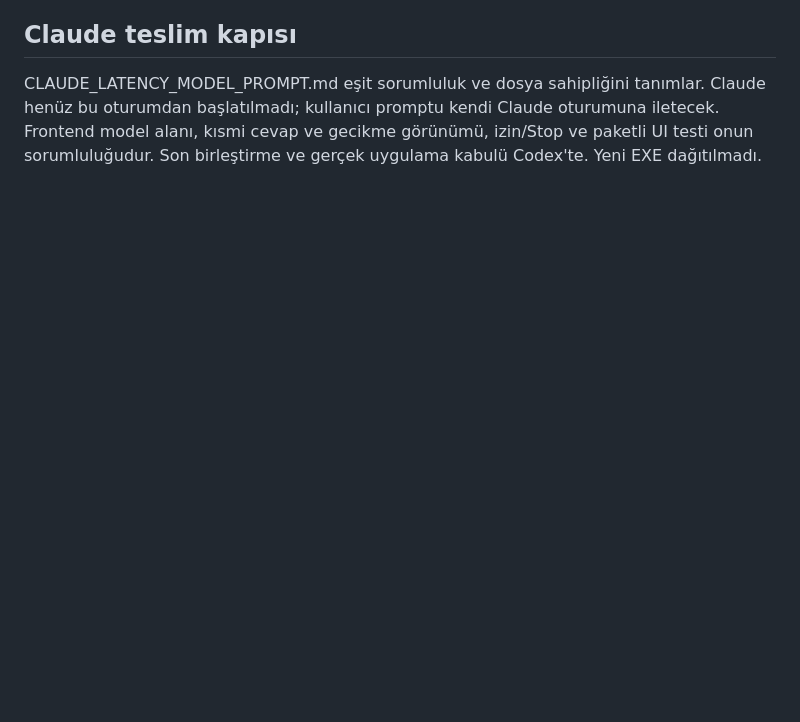
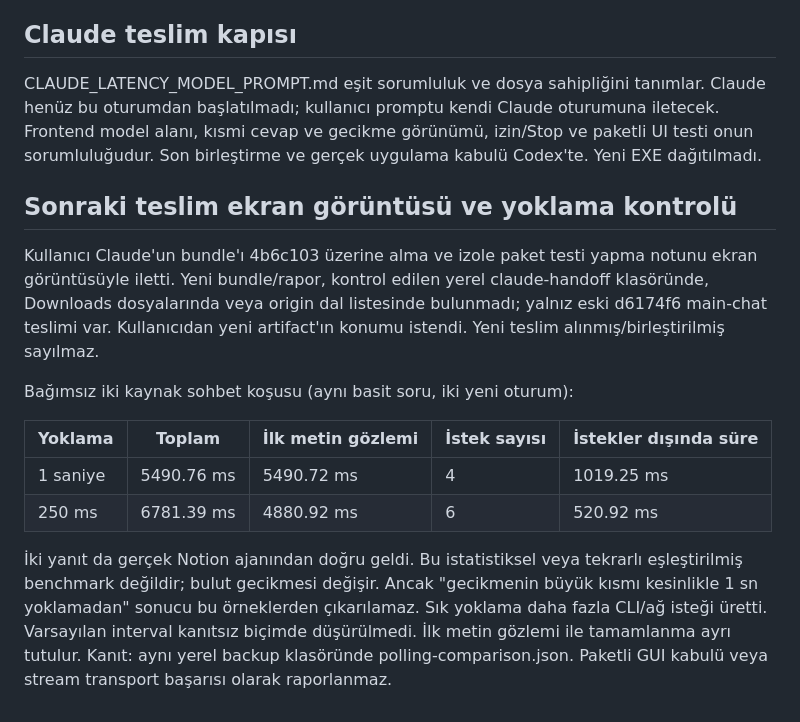
Before and after one commit to sdfallen/Quartz, a Markdown page: docs/notion-tools/LATENCY_MODEL_BACKEND_REPORT.md, the part around the change. Drawn GitHub-style; blank space fills up the shorter version.

Commit message:
docs(notion): record polling comparison and pending Claude artifact

```diff
--- a/docs/notion-tools/LATENCY_MODEL_BACKEND_REPORT.md
+++ b/docs/notion-tools/LATENCY_MODEL_BACKEND_REPORT.md
@@ -65,3 +65,26 @@ Claude henüz bu oturumdan başlatılmadı; kullanıcı promptu kendi Claude
 oturumuna iletecek. Frontend model alanı, kısmi cevap ve gecikme görünümü,
 izin/Stop ve paketli UI testi onun sorumluluğudur. Son birleştirme ve
 gerçek uygulama kabulü Codex'te. Yeni EXE dağıtılmadı.
+
+## Sonraki teslim ekran görüntüsü ve yoklama kontrolü
+
+Kullanıcı Claude'un bundle'ı 4b6c103 üzerine alma ve izole paket testi yapma
+notunu ekran görüntüsüyle iletti. Yeni bundle/rapor, kontrol edilen yerel
+claude-handoff klasöründe, Downloads dosyalarında veya origin dal listesinde
+bulunmadı; yalnız eski d6174f6 main-chat teslimi var. Kullanıcıdan yeni
+artifact'ın konumu istendi. Yeni teslim alınmış/birleştirilmiş sayılmaz.
+
+Bağımsız iki kaynak sohbet koşusu (aynı basit soru, iki yeni oturum):
+
+| Yoklama | Toplam | İlk metin gözlemi | İstek sayısı | İstekler dışında süre |
+|---|---|---|---|---|
+| 1 saniye | 5490.76 ms | 5490.72 ms | 4 | 1019.25 ms |
+| 250 ms | 6781.39 ms | 4880.92 ms | 6 | 520.92 ms |
+
+İki yanıt da gerçek Notion ajanından doğru geldi. Bu istatistiksel veya
+tekrarlı eşleştirilmiş benchmark değildir; bulut gecikmesi değişir. Ancak
+"gecikmenin büyük kısmı kesinlikle 1 sn yoklamadan" sonucu bu örneklerden
+çıkarılamaz. Sık yoklama daha fazla CLI/ağ isteği üretti. Varsayılan interval
+kanıtsız biçimde düşürülmedi. İlk metin gözlemi ile tamamlanma ayrı tutulur.
+Kanıt: aynı yerel backup klasöründe polling-comparison.json. Paketli GUI
+kabulü veya stream transport başarısı olarak raporlanmaz.
```
